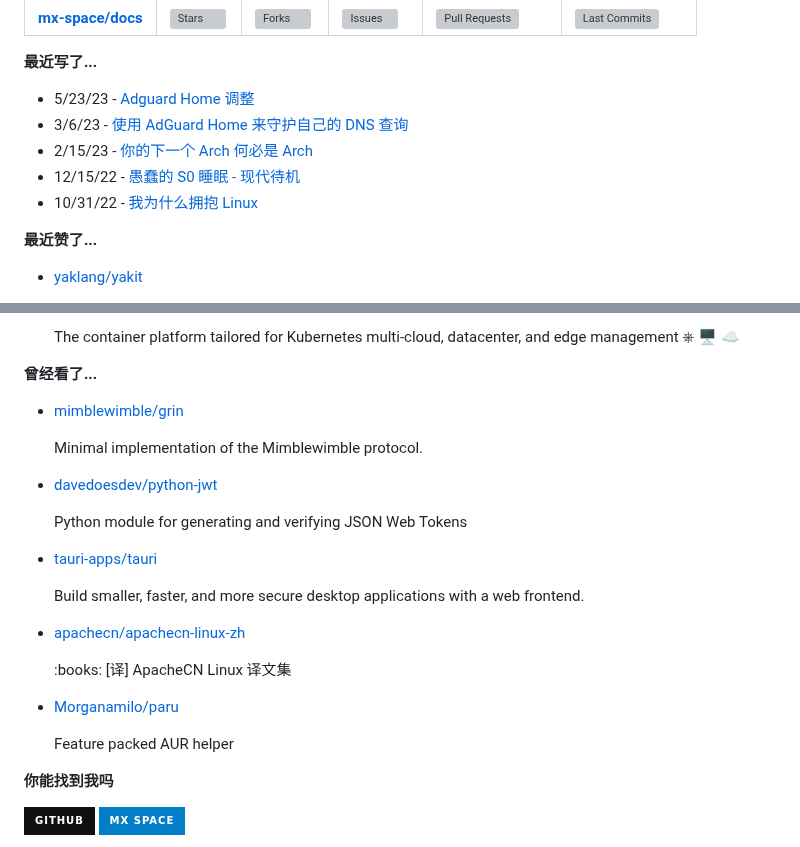
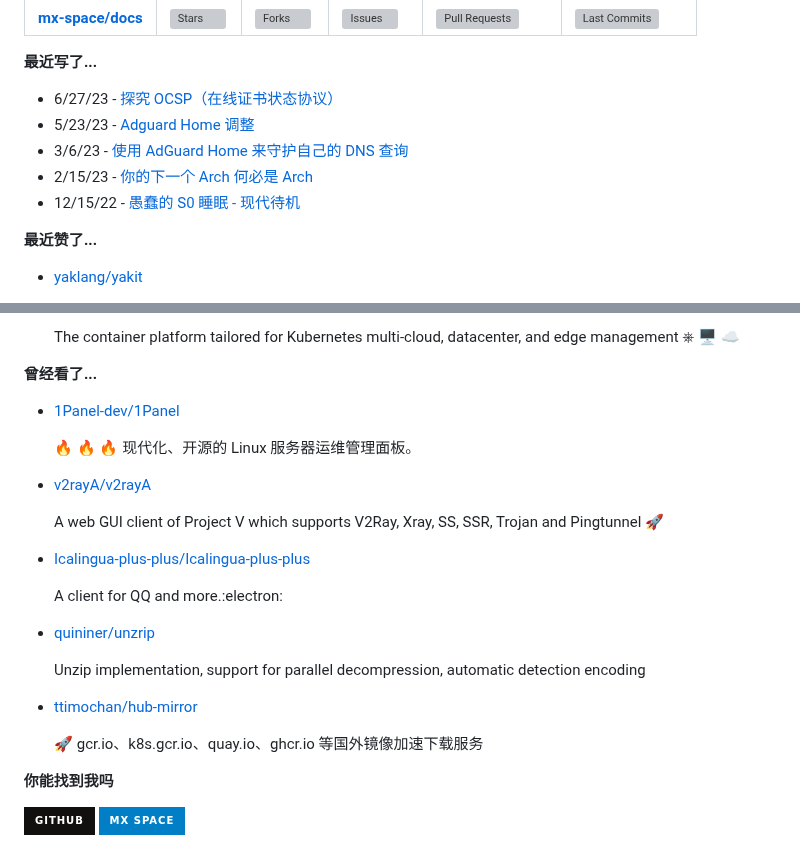
Before and after one commit to ttimochan/ttimochan, a Markdown page: readme.md, 2 parts joined by grey strips. Rendered like a GitHub page; badges without logos; grey boxes are pictures that could not be loaded.

Commit message:
Automated publish: Wed Jun 28 00:36:05 UTC 2023 db95aa0f5c793f3b92a30e016bf3e1f1bd3648ca

```diff
--- a/readme.md
+++ b/readme.md
@@ -28,7 +28,7 @@
 
 **最近写了...**
 
-<ul><li><span>5/23/23 - <a href=https://www.timochan.cn/posts/any_pen/adguard_home_for_setting>Adguard Home 调整</a></span></li><li><span>3/6/23 - <a href=https://www.timochan.cn/posts/any_pen/adguard_home_for_me>使用 AdGuard Home 来守护自己的 DNS 查询</a></span></li><li><span>2/15/23 - <a href=https://www.timochan.cn/notes/40>你的下一个 Arch 何必是 Arch</a></span></li><li><span>12/15/22 - <a href=https://www.timochan.cn/posts/any_pen/stupid_modern_standby>愚蠢的 S0 睡眠 - 现代待机</a></span></li><li><span>10/31/22 - <a href=https://www.timochan.cn/notes/39>我为什么拥抱 Linux</a></span></li></ul>
+<ul><li><span>6/27/23 - <a href=https://www.timochan.cn/posts/study/ocsp_certificate_status_verification_exploration>探究 OCSP（在线证书状态协议）</a></span></li><li><span>5/23/23 - <a href=https://www.timochan.cn/posts/any_pen/adguard_home_for_setting>Adguard Home 调整</a></span></li><li><span>3/6/23 - <a href=https://www.timochan.cn/posts/any_pen/adguard_home_for_me>使用 AdGuard Home 来守护自己的 DNS 查询</a></span></li><li><span>2/15/23 - <a href=https://www.timochan.cn/notes/40>你的下一个 Arch 何必是 Arch</a></span></li><li><span>12/15/22 - <a href=https://www.timochan.cn/posts/any_pen/stupid_modern_standby>愚蠢的 S0 睡眠 - 现代待机</a></span></li></ul>
 
 **最近赞了...**
 
@@ -36,7 +36,7 @@
 
 **曾经看了...**
 
-<ul><li><a href=https://github.com/mimblewimble/grin>mimblewimble/grin</a><p>Minimal implementation of the Mimblewimble protocol.</p></li><li><a href=https://github.com/davedoesdev/python-jwt>davedoesdev/python-jwt</a><p>Python module for generating and verifying JSON Web Tokens</p></li><li><a href=https://github.com/tauri-apps/tauri>tauri-apps/tauri</a><p>Build smaller, faster, and more secure desktop applications with a web frontend.</p></li><li><a href=https://github.com/apachecn/apachecn-linux-zh>apachecn/apachecn-linux-zh</a><p>:books: [译] ApacheCN Linux 译文集</p></li><li><a href=https://github.com/Morganamilo/paru>Morganamilo/paru</a><p>Feature packed AUR helper</p></li></ul>
+<ul><li><a href=https://github.com/1Panel-dev/1Panel>1Panel-dev/1Panel</a><p>🔥 🔥 🔥 现代化、开源的 Linux 服务器运维管理面板。</p></li><li><a href=https://github.com/v2rayA/v2rayA>v2rayA/v2rayA</a><p>A web GUI client of Project V which supports V2Ray, Xray, SS, SSR, Trojan and Pingtunnel 🚀</p></li><li><a href=https://github.com/Icalingua-plus-plus/Icalingua-plus-plus>Icalingua-plus-plus/Icalingua-plus-plus</a><p>A client for QQ and more.:electron:</p></li><li><a href=https://github.com/quininer/unzrip>quininer/unzrip</a><p>Unzip implementation, support for parallel decompression, automatic detection encoding</p></li><li><a href=https://github.com/ttimochan/hub-mirror>ttimochan/hub-mirror</a><p>🚀 gcr.io、k8s.gcr.io、quay.io、ghcr.io 等国外镜像加速下载服务</p></li></ul>
 
 **你能找到我吗**
 
```
Also changed, not shown: other parts of readme.md (+1 -1 lines).
